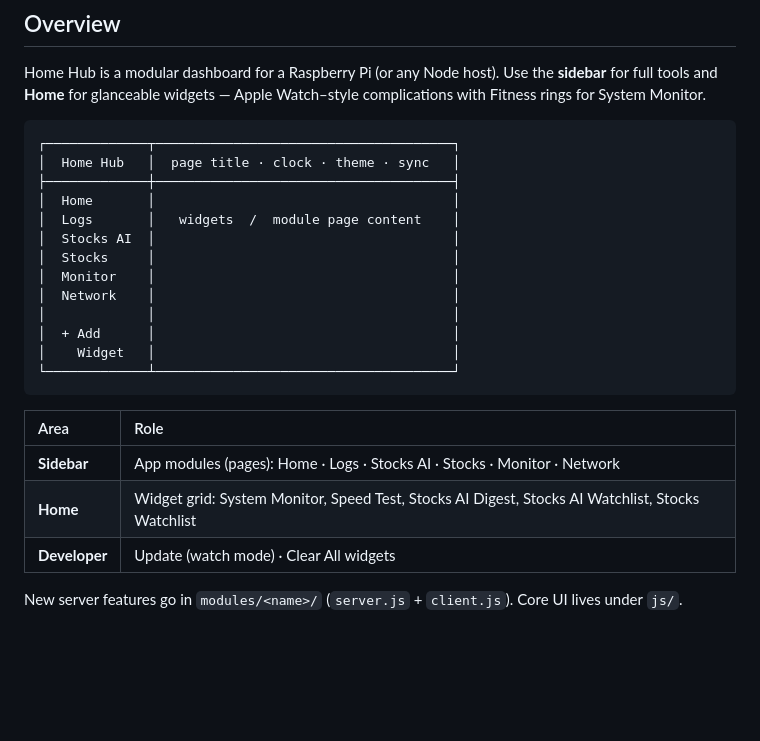
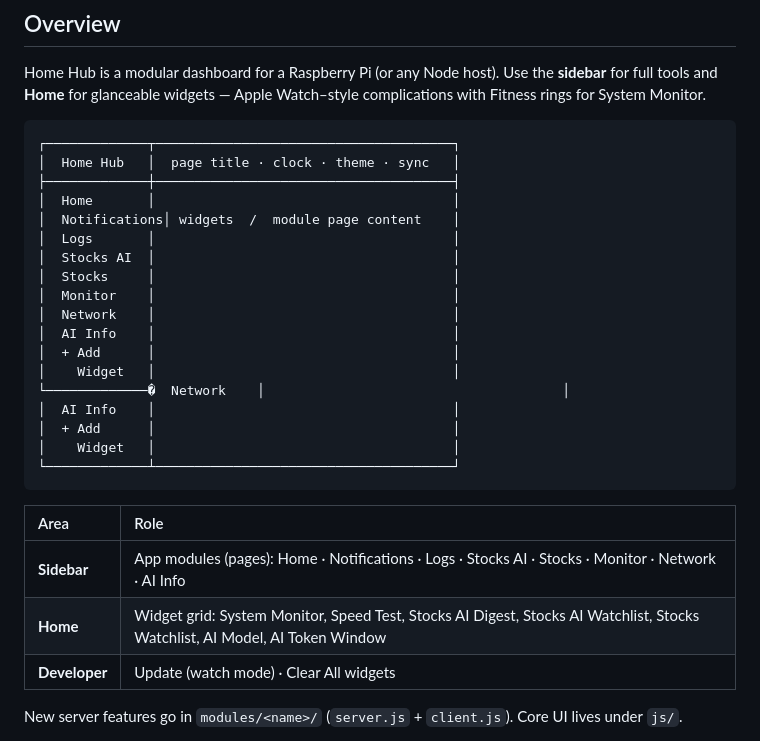
Before and after one commit to yigitcnsn/home-hub, a Markdown page: README.md, the part around the change. Drawn GitHub-style; blank space fills up the shorter version.

Commit message:
docs(readme): list Notifications and AI Info in overview

```diff
--- a/README.md
+++ b/README.md
@@ -24,12 +24,17 @@ Home Hub is a modular dashboard for a Raspberry Pi (or any Node host). Use the *
 │  Home Hub   │  page title · clock · theme · sync   │
 ├─────────────┼──────────────────────────────────────┤
 │  Home       │                                      │
-│  Logs       │   widgets  /  module page content    │
+│  Notifications│ widgets  /  module page content    │
+│  Logs       │                                      │
 │  Stocks AI  │                                      │
 │  Stocks     │                                      │
 │  Monitor    │                                      │
 │  Network    │                                      │
-│             │                                      │
+│  AI Info    │                                      │
+│  + Add      │                                      │
+│    Widget   │                                      │
+└─────────────�  Network    │                                      │
+│  AI Info    │                                      │
 │  + Add      │                                      │
 │    Widget   │                                      │
 └─────────────┴──────────────────────────────────────┘
@@ -37,8 +42,8 @@ Home Hub is a modular dashboard for a Raspberry Pi (or any Node host). Use the *
 
 | Area | Role |
 |:-----|:-----|
-| **Sidebar** | App modules (pages): Home · Logs · Stocks AI · Stocks · Monitor · Network |
-| **Home** | Widget grid: System Monitor, Speed Test, Stocks AI Digest, Stocks AI Watchlist, Stocks Watchlist |
+| **Sidebar** | App modules (pages): Home · Notifications · Logs · Stocks AI · Stocks · Monitor · Network · AI Info |
+| **Home** | Widget grid: System Monitor, Speed Test, Stocks AI Digest, Stocks AI Watchlist, Stocks Watchlist, AI Model, AI Token Window |
 | **Developer** | Update (watch mode) · Clear All widgets |
 
 New server features go in `modules/<name>/` (`server.js` + `client.js`). Core UI lives under `js/`.
```
